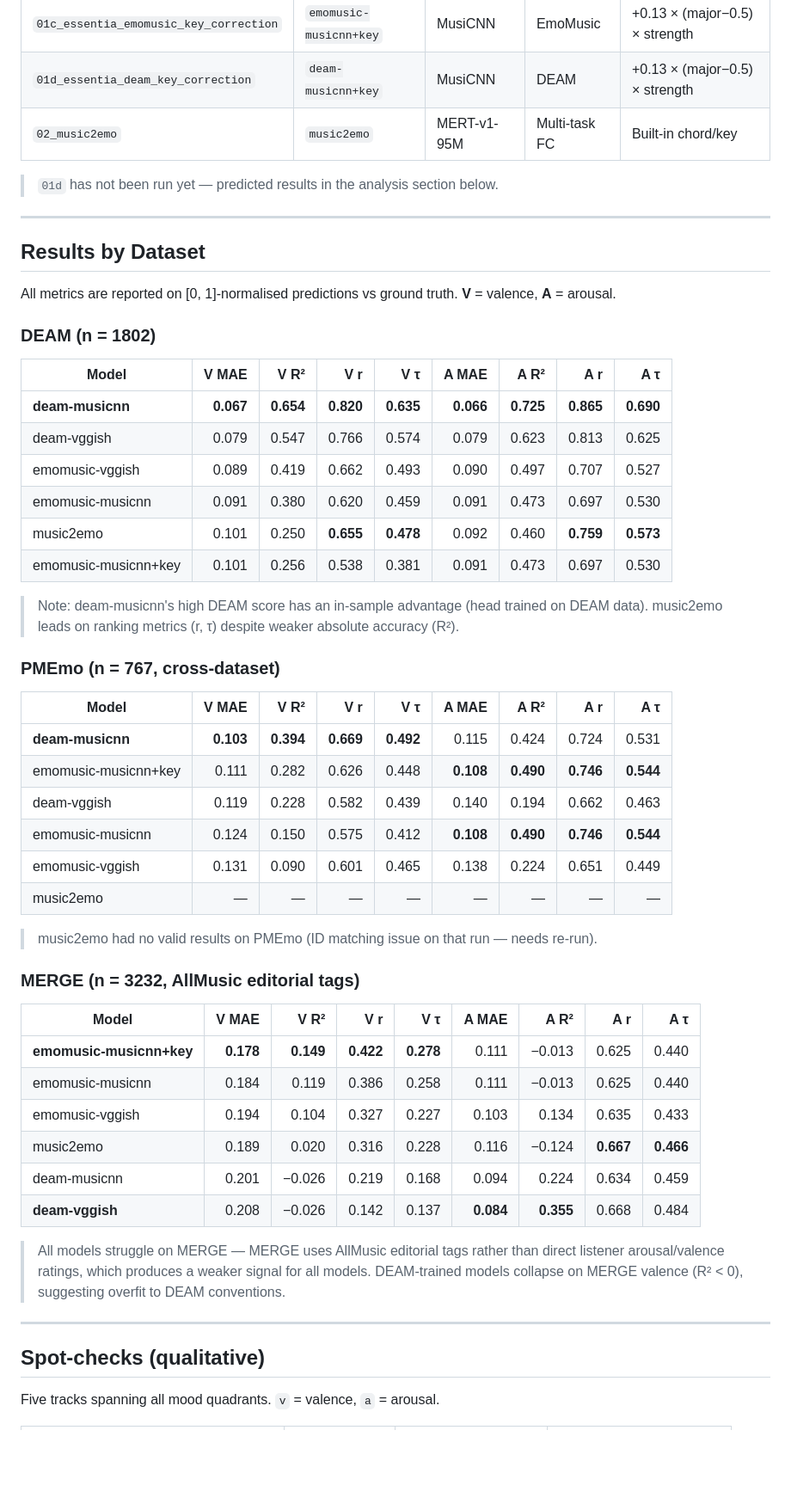
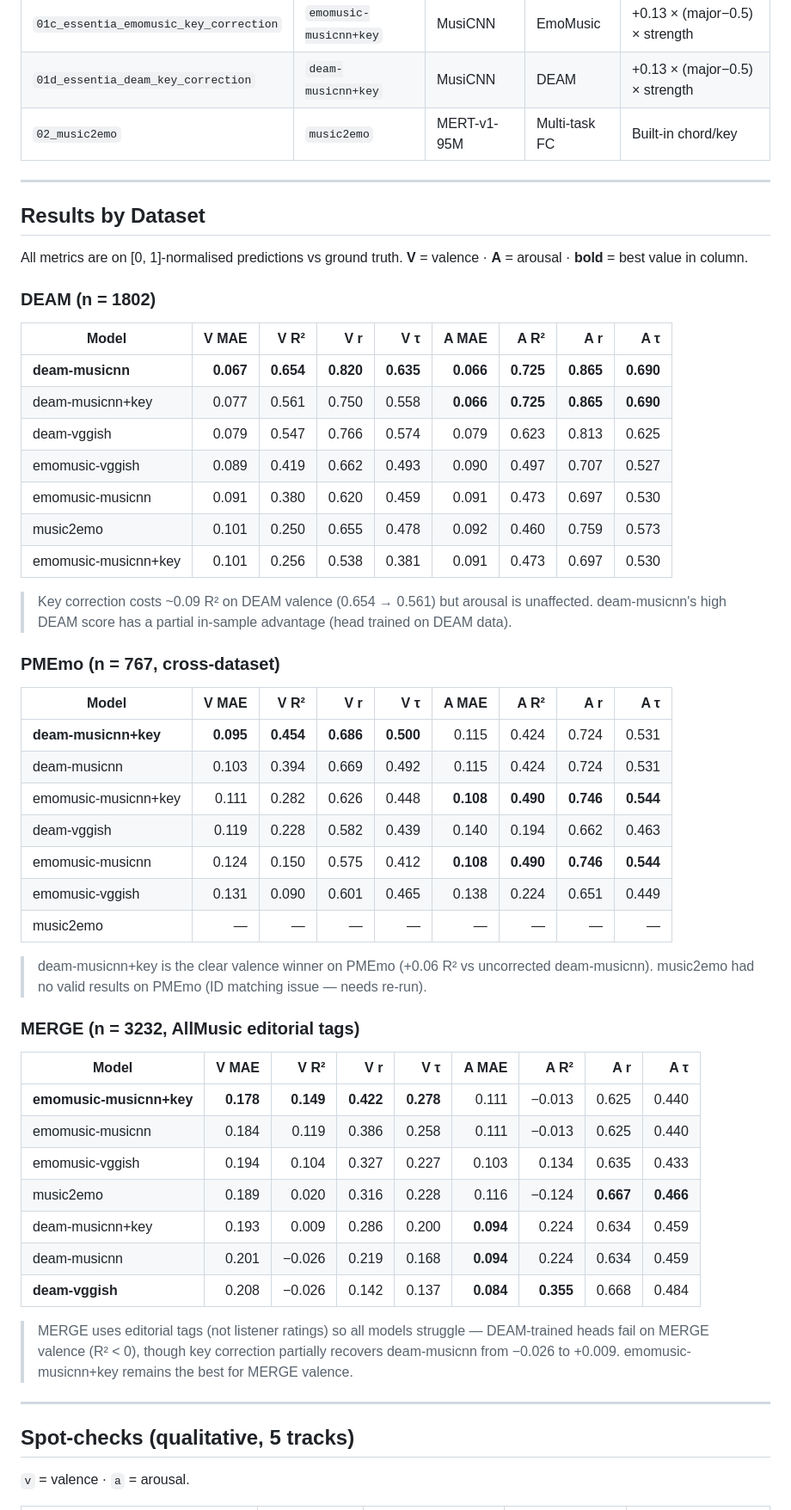
Before and after one commit to francescovidaich964/Soundtrack-Mood-Manager, a Markdown page: evaluation/BENCHMARK_RESULTS.md, the part around one of its changes. Shown at 86% size. GitHub-like rendering; blank space fills up the shorter version.

```diff
--- a/evaluation/BENCHMARK_RESULTS.md
+++ b/evaluation/BENCHMARK_RESULTS.md
@@ -17,41 +17,42 @@ Results collected from Kaggle/Colab notebook runs, June 2025.
 | `01d_essentia_deam_key_correction` | `deam-musicnn+key` | MusiCNN | DEAM | +0.13 × (major−0.5) × strength |
 | `02_music2emo` | `music2emo` | MERT-v1-95M | Multi-task FC | Built-in chord/key |
 
-> `01d` has not been run yet — predicted results in the analysis section below.
-
 ---
 
 ## Results by Dataset
 
-All metrics are reported on [0, 1]-normalised predictions vs ground truth.
-**V** = valence, **A** = arousal.
+All metrics are on [0, 1]-normalised predictions vs ground truth.
+**V** = valence · **A** = arousal · **bold** = best value in column.
 
 ### DEAM (n = 1802)
 
 | Model | V MAE | V R² | V r | V τ | A MAE | A R² | A r | A τ |
 |-------|------:|-----:|----:|----:|------:|-----:|----:|----:|
 | **deam-musicnn** | **0.067** | **0.654** | **0.820** | **0.635** | **0.066** | **0.725** | **0.865** | **0.690** |
+| deam-musicnn+key | 0.077 | 0.561 | 0.750 | 0.558 | **0.066** | **0.725** | **0.865** | **0.690** |
 | deam-vggish | 0.079 | 0.547 | 0.766 | 0.574 | 0.079 | 0.623 | 0.813 | 0.625 |
 | emomusic-vggish | 0.089 | 0.419 | 0.662 | 0.493 | 0.090 | 0.497 | 0.707 | 0.527 |
 | emomusic-musicnn | 0.091 | 0.380 | 0.620 | 0.459 | 0.091 | 0.473 | 0.697 | 0.530 |
-| music2emo | 0.101 | 0.250 | **0.655** | **0.478** | 0.092 | 0.460 | **0.759** | **0.573** |
+| music2emo | 0.101 | 0.250 | 0.655 | 0.478 | 0.092 | 0.460 | 0.759 | 0.573 |
 | emomusic-musicnn+key | 0.101 | 0.256 | 0.538 | 0.381 | 0.091 | 0.473 | 0.697 | 0.530 |
 
-> Note: deam-musicnn's high DEAM score has an in-sample advantage (head trained on DEAM data).
-> music2emo leads on ranking metrics (r, τ) despite weaker absolute accuracy (R²).
+> Key correction costs ~0.09 R² on DEAM valence (0.654 → 0.561) but arousal is unaffected.
+> deam-musicnn's high DEAM score has a partial in-sample advantage (head trained on DEAM data).
 
 ### PMEmo (n = 767, cross-dataset)
 
 | Model | V MAE | V R² | V r | V τ | A MAE | A R² | A r | A τ |
 |-------|------:|-----:|----:|----:|------:|-----:|----:|----:|
-| **deam-musicnn** | **0.103** | **0.394** | **0.669** | **0.492** | 0.115 | 0.424 | 0.724 | 0.531 |
+| **deam-musicnn+key** | **0.095** | **0.454** | **0.686** | **0.500** | 0.115 | 0.424 | 0.724 | 0.531 |
+| deam-musicnn | 0.103 | 0.394 | 0.669 | 0.492 | 0.115 | 0.424 | 0.724 | 0.531 |
 | emomusic-musicnn+key | 0.111 | 0.282 | 0.626 | 0.448 | **0.108** | **0.490** | **0.746** | **0.544** |
 | deam-vggish | 0.119 | 0.228 | 0.582 | 0.439 | 0.140 | 0.194 | 0.662 | 0.463 |
 | emomusic-musicnn | 0.124 | 0.150 | 0.575 | 0.412 | **0.108** | **0.490** | **0.746** | **0.544** |
 | emomusic-vggish | 0.131 | 0.090 | 0.601 | 0.465 | 0.138 | 0.224 | 0.651 | 0.449 |
 | music2emo | — | — | — | — | — | — | — | — |
 
-> music2emo had no valid results on PMEmo (ID matching issue on that run — needs re-run).
+> deam-musicnn+key is the clear valence winner on PMEmo (+0.06 R² vs uncorrected deam-musicnn).
+> music2emo had no valid results on PMEmo (ID matching issue — needs re-run).
 
 ### MERGE (n = 3232, AllMusic editorial tags)
 
@@ -61,16 +62,17 @@ All metrics are reported on [0, 1]-normalised predictions vs ground truth.
 | emomusic-musicnn | 0.184 | 0.119 | 0.386 | 0.258 | 0.111 | −0.013 | 0.625 | 0.440 |
 | emomusic-vggish | 0.194 | 0.104 | 0.327 | 0.227 | 0.103 | 0.134 | 0.635 | 0.433 |
 | music2emo | 0.189 | 0.020 | 0.316 | 0.228 | 0.116 | −0.124 | **0.667** | **0.466** |
-| deam-musicnn | 0.201 | −0.026 | 0.219 | 0.168 | 0.094 | 0.224 | 0.634 | 0.459 |
+| deam-musicnn+key | 0.193 | 0.009 | 0.286 | 0.200 | **0.094** | 0.224 | 0.634 | 0.459 |
+| deam-musicnn | 0.201 | −0.026 | 0.219 | 0.168 | **0.094** | 0.224 | 0.634 | 0.459 |
 | **deam-vggish** | 0.208 | −0.026 | 0.142 | 0.137 | **0.084** | **0.355** | 0.668 | 0.484 |
 
-> All models struggle on MERGE — MERGE uses AllMusic editorial tags rather than direct
-> listener arousal/valence ratings, which produces a weaker signal for all models.
-> DEAM-trained models collapse on MERGE valence (R² < 0), suggesting overfit to DEAM conventions.
+> MERGE uses editorial tags (not listener ratings) so all models struggle — DEAM-trained
+> heads fail on MERGE valence (R² < 0), though key correction partially recovers deam-musicnn
+> from −0.026 to +0.009. emomusic-musicnn+key remains the best for MERGE valence.
 
 ---
 
-## Spot-checks (qualitative)
+## Spot-checks (qualitative, 5 tracks)
 
-Five tracks spanning all mood quadrants. `v` = valence, `a` = arousal.
+`v` = valence · `a` = arousal.
 
```
Also changed, not shown: other parts of evaluation/BENCHMARK_RESULTS.md (+72 -33 lines).
